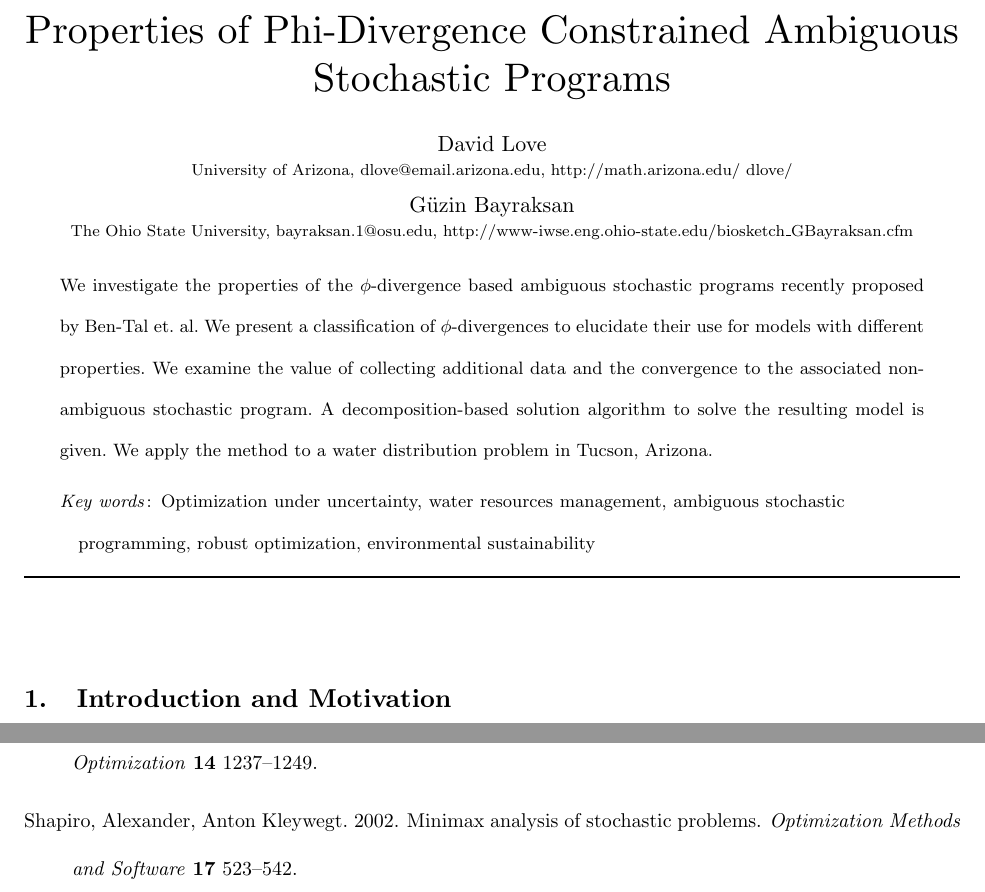
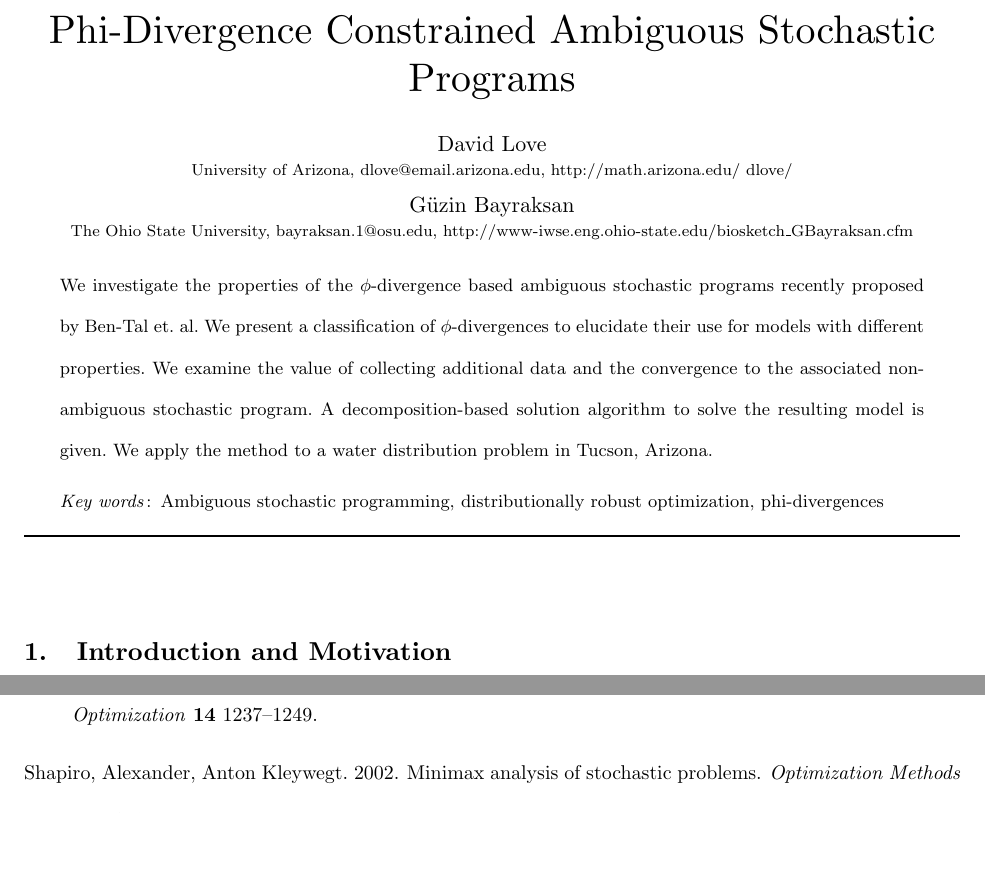
Before and after one commit to 472704609/lrlp_paper, a LaTeX document (love_lro.tex): two parts of pages 1 and 33 of 34, joined at a grey line, cut so that both start at the same text, the shorter picture padded with empty space. Compiled offline with pdfLaTeX.

Commit message:
Changed title, keywords, removed history

```diff
--- a/love_lro.tex
+++ b/love_lro.tex
@@ -145,7 +145,7 @@
 % Full title. Sample:
 % \TITLE{Bundling Information Goods of Decreasing Value}
 % Enter the full title:
-\TITLE{Properties of Phi-Divergence Constrained Ambiguous Stochastic Programs}
+\TITLE{Phi-Divergence Constrained Ambiguous Stochastic Programs}
 
 % Block of authors and their affiliations starts here:
 % NOTE: Authors with same affiliation, if the order of authors allows,
@@ -172,8 +172,9 @@
 %  existence of optimal policies; semi-Markov decision process; cyclic schedule}
 
 % Fill in data. If unknown, outcomment the field
-\KEYWORDS{Optimization under uncertainty, water resources management,  ambiguous stochastic programming, robust optimization, environmental sustainability}
-\HISTORY{}
+\KEYWORDS{Ambiguous stochastic programming, distributionally robust optimization, phi-divergences}
+%Optimization under uncertainty, water resources management,  ambiguous stochastic programming, robust optimization, environmental sustainability}
+%\HISTORY{}
 
 \maketitle
 %%%%%%%%%%%%%%%%%%%%%%%%%%%%%%%%%%%%%%%%%%%%%%%%%%%%%%%%%%%%%%%%%%%%%%
```
